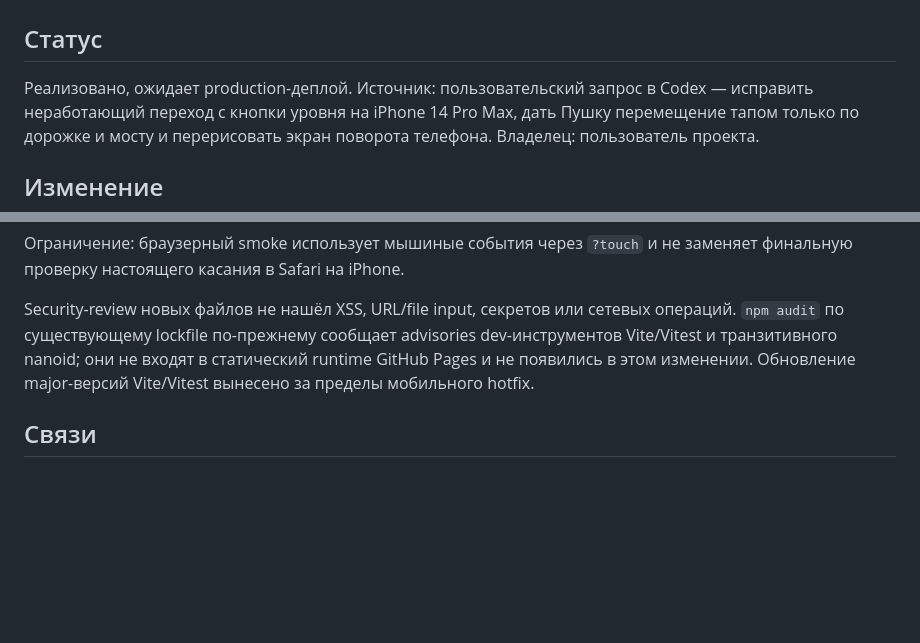
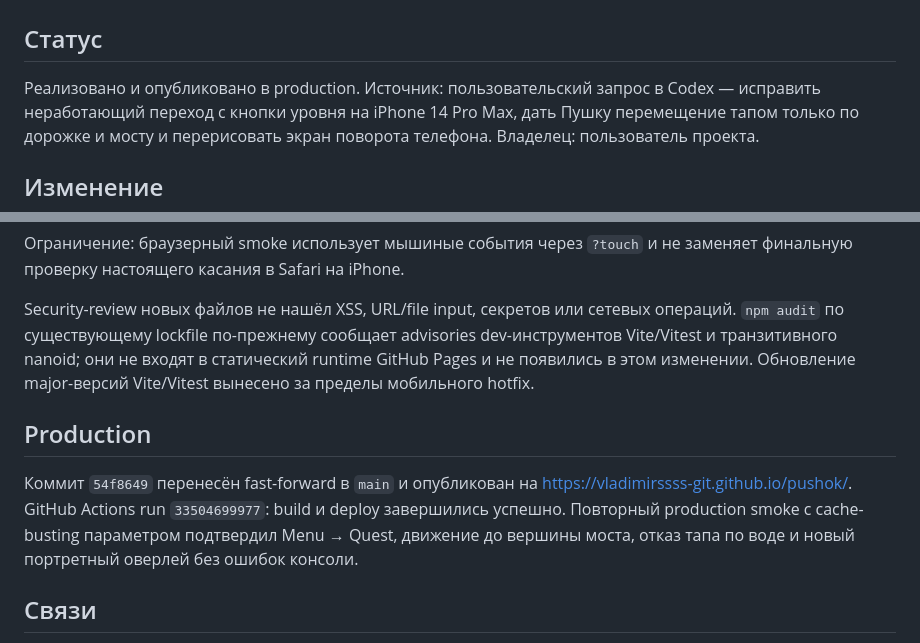
Before and after one commit to vladimirssss-git/pushok, a Markdown page: docs/05 Devlog/2026-09-01d.md, 2 parts joined by grey strips. Drawn GitHub-style; blank space fills up the shorter version.

Commit message:
docs: record mobile quest rollout

```diff
--- a/docs/05 Devlog/2026-09-01d.md
+++ b/docs/05 Devlog/2026-09-01d.md
@@ -7,7 +7,7 @@ tags: [devlog, pushok, mobile, quest, controls]
 
 ## Статус
 
-Реализовано, ожидает production-деплой. Источник: пользовательский запрос в
+Реализовано и опубликовано в production. Источник: пользовательский запрос в
 Codex — исправить неработающий переход с кнопки уровня на iPhone 14 Pro Max,
 дать Пушку перемещение тапом только по дорожке и мосту и перерисовать экран
 поворота телефона. Владелец: пользователь проекта.
@@ -42,6 +42,14 @@ dev-инструментов Vite/Vitest и транзитивного nanoid;
 runtime GitHub Pages и не появились в этом изменении. Обновление major-версий
 Vite/Vitest вынесено за пределы мобильного hotfix.
 
+## Production
+
+Коммит `54f8649` перенесён fast-forward в `main` и опубликован на
+<https://vladimirssss-git.github.io/pushok/>. GitHub Actions run
+`33504699977`: build и deploy завершились успешно. Повторный production smoke
+с cache-busting параметром подтвердил Menu → Quest, движение до вершины моста,
+отказ тапа по воде и новый портретный оверлей без ошибок консоли.
+
 ## Связи
 
 - Продукт: [[Пушок — гейм-дизайн]]
```
